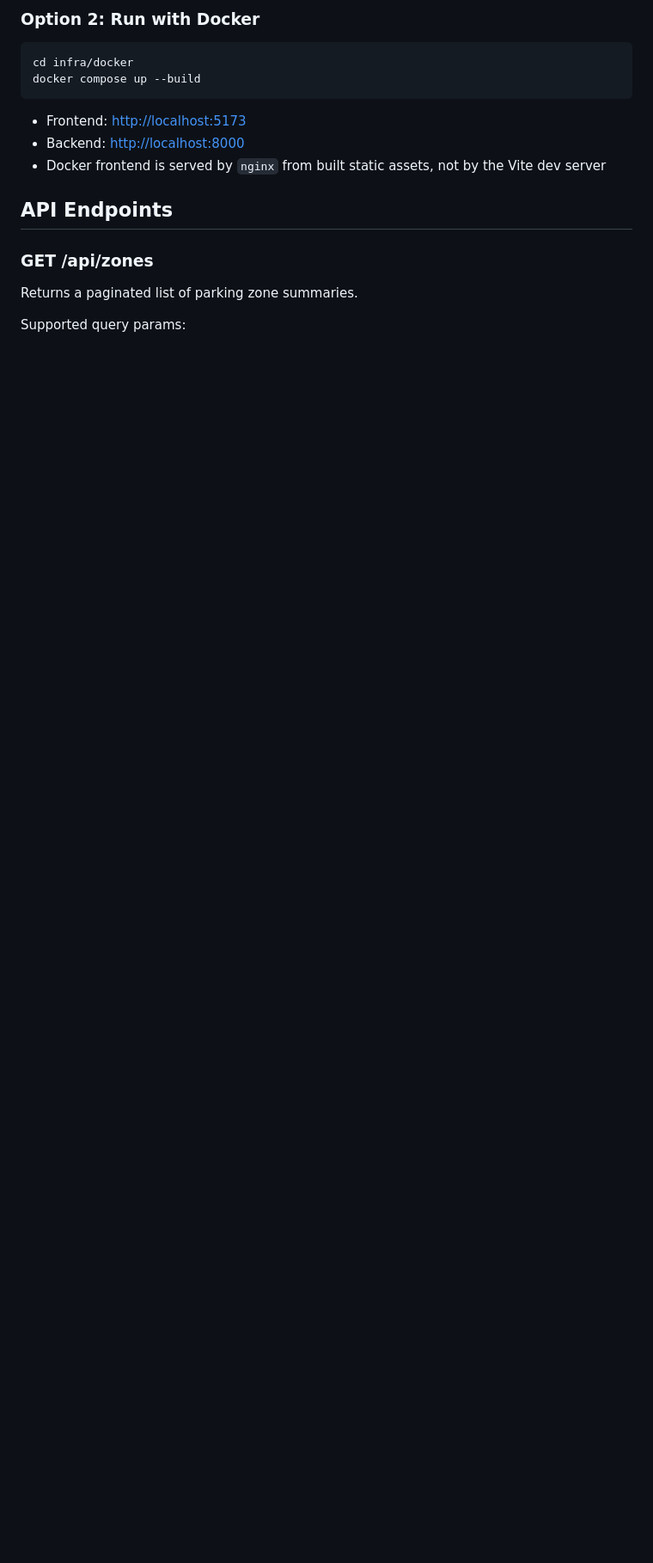
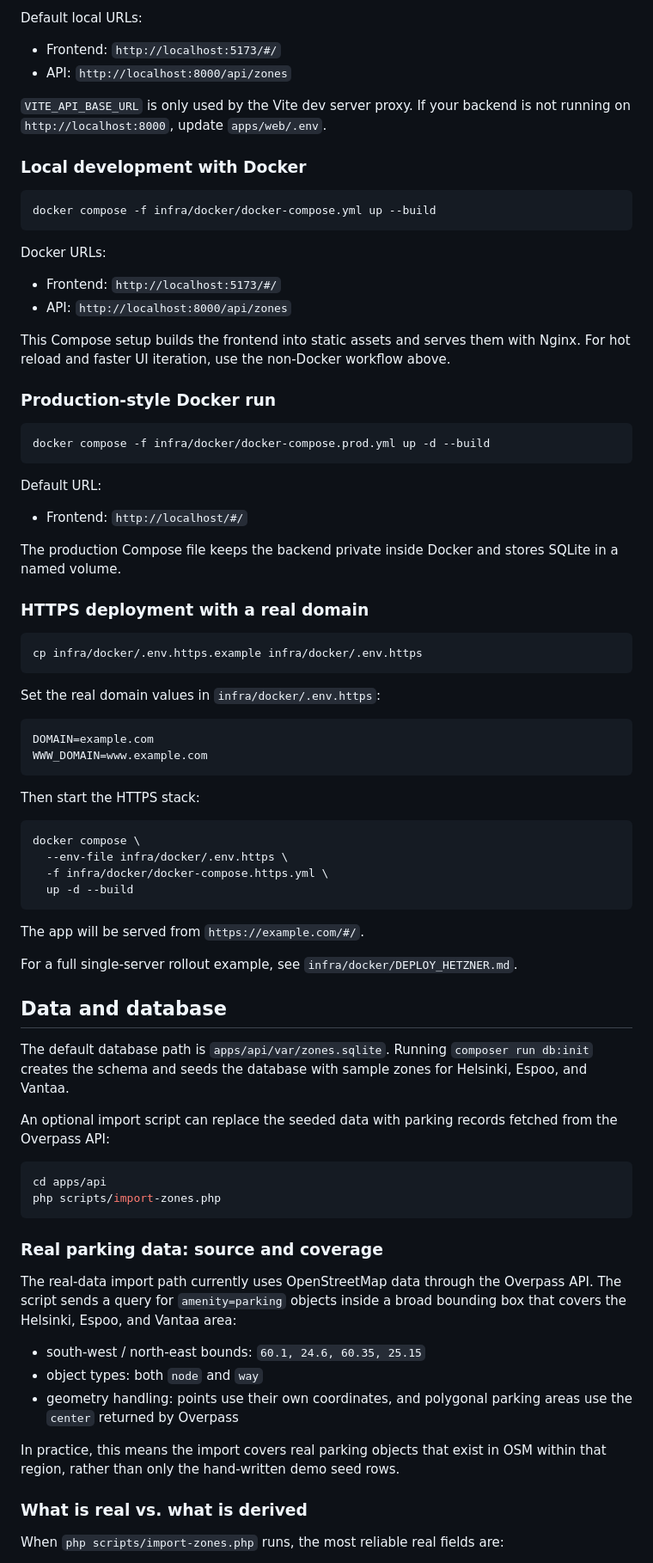
Before and after one commit to rootSunc/QParkingZone, a Markdown page: README.md, the part around the change printed below. Shown: that part at 86% size. Drawn GitHub-style; blank space fills up the shorter version.

````diff
--- a/README.md
+++ b/README.md
@@ -63,20 +74,85 @@ VITE_API_BASE_URL=http://localhost:8000
 ```
 
-### Option 2: Run with Docker
+Default local URLs:
+
+- Frontend: `http://localhost:5173/#/`
+- API: `http://localhost:8000/api/zones`
+
+`VITE_API_BASE_URL` is only used by the Vite dev server proxy. If your backend is not running on `http://localhost:8000`, update `apps/web/.env`.
+
+### Local development with Docker
 
 ```bash
-cd infra/docker
-docker compose up --build
+docker compose -f infra/docker/docker-compose.yml up --build
 ```
 
-- Frontend: [http://localhost:5173](http://localhost:5173)
-- Backend: [http://localhost:8000](http://localhost:8000)
-- Docker frontend is served by `nginx` from built static assets, not by the Vite dev server
+Docker URLs:
 
-## API Endpoints
+- Frontend: `http://localhost:5173/#/`
+- API: `http://localhost:8000/api/zones`
 
-### GET /api/zones
+This Compose setup builds the frontend into static assets and serves them with Nginx. For hot reload and faster UI iteration, use the non-Docker workflow above.
 
-Returns a paginated list of parking zone summaries.
+### Production-style Docker run
 
-Supported query params:
+```bash
+docker compose -f infra/docker/docker-compose.prod.yml up -d --build
+```
+
+Default URL:
+
+- Frontend: `http://localhost/#/`
+
+The production Compose file keeps the backend private inside Docker and stores SQLite in a named volume.
+
+### HTTPS deployment with a real domain
+
+```bash
+cp infra/docker/.env.https.example infra/docker/.env.https
+```
+
+Set the real domain values in `infra/docker/.env.https`:
+
+```bash
+DOMAIN=example.com
+WWW_DOMAIN=www.example.com
+```
+
+Then start the HTTPS stack:
+
+```bash
+docker compose \
+  --env-file infra/docker/.env.https \
+  -f infra/docker/docker-compose.https.yml \
+  up -d --build
+```
+
+The app will be served from `https://example.com/#/`.
+
+For a full single-server rollout example, see `infra/docker/DEPLOY_HETZNER.md`.
+
+## Data and database
+
+The default database path is `apps/api/var/zones.sqlite`. Running `composer run db:init` creates the schema and seeds the database with sample zones for Helsinki, Espoo, and Vantaa.
+
+An optional import script can replace the seeded data with parking records fetched from the Overpass API:
+
+```bash
+cd apps/api
+php scripts/import-zones.php
+```
+
+### Real parking data: source and coverage
+
+The real-data import path currently uses OpenStreetMap data through the Overpass API. The script sends a query for `amenity=parking` objects inside a broad bounding box that covers the Helsinki, Espoo, and Vantaa area:
+
+- south-west / north-east bounds: `60.1, 24.6, 60.35, 25.15`
+- object types: both `node` and `way`
+- geometry handling: points use their own coordinates, and polygonal parking areas use the `center` returned by Overpass
+
+In practice, this means the import covers real parking objects that exist in OSM within that region, rather than only the hand-written demo seed rows.
+
+### What is real vs. what is derived
+
+When `php scripts/import-zones.php` runs, the most reliable real fields are:
+
````
Also changed, not shown: other parts of README.md (+164 -91 lines).
